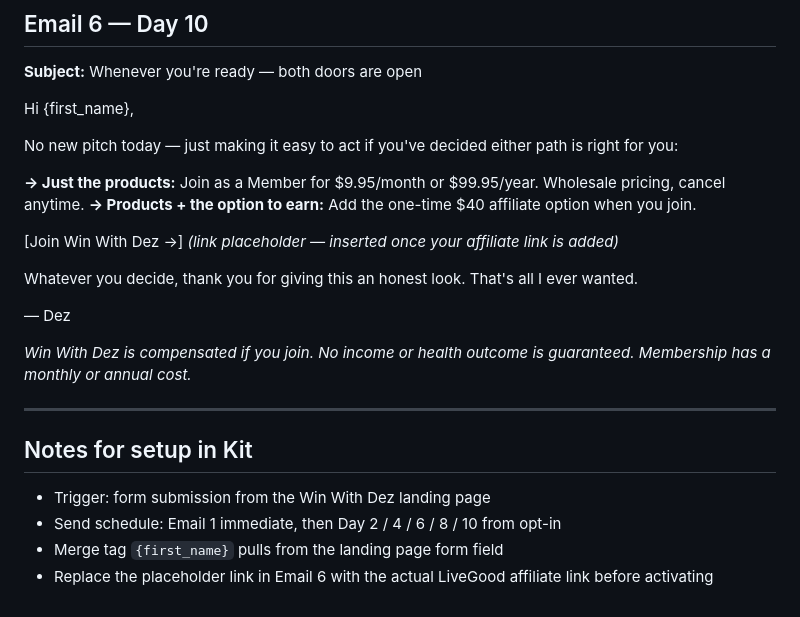
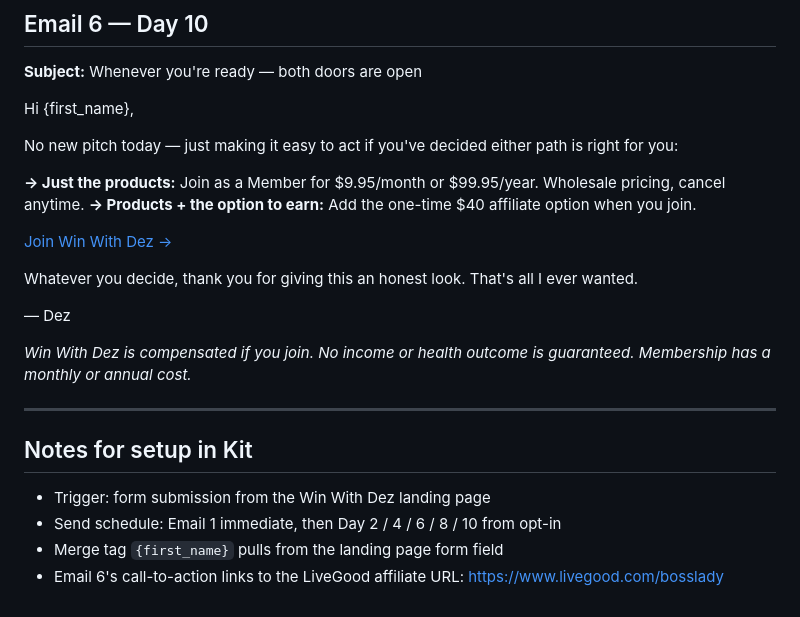
Before and after one commit to Dolladez206/Winwithdez-funnel, a Markdown page: email-sequence.md, the part around the change. Drawn GitHub-style.

```diff
--- a/email-sequence.md
+++ b/email-sequence.md
@@ -125,7 +125,7 @@ No new pitch today — just making it easy to act if you've decided either path
 **→ Just the products:** Join as a Member for $9.95/month or $99.95/year. Wholesale pricing, cancel anytime.
 **→ Products + the option to earn:** Add the one-time $40 affiliate option when you join.
 
-[Join Win With Dez →] *(link placeholder — inserted once your affiliate link is added)*
+[Join Win With Dez →](https://www.livegood.com/bosslady)
 
 Whatever you decide, thank you for giving this an honest look. That's all I ever wanted.
 
@@ -139,4 +139,4 @@ Whatever you decide, thank you for giving this an honest look. That's all I ever
 - Trigger: form submission from the Win With Dez landing page
 - Send schedule: Email 1 immediate, then Day 2 / 4 / 6 / 8 / 10 from opt-in
 - Merge tag `{first_name}` pulls from the landing page form field
-- Replace the placeholder link in Email 6 with the actual LiveGood affiliate link before activating
+- Email 6's call-to-action links to the LiveGood affiliate URL: https://www.livegood.com/bosslady
```
Also changed, not shown: kit-automation-setup.md (+6 -5 lines).
